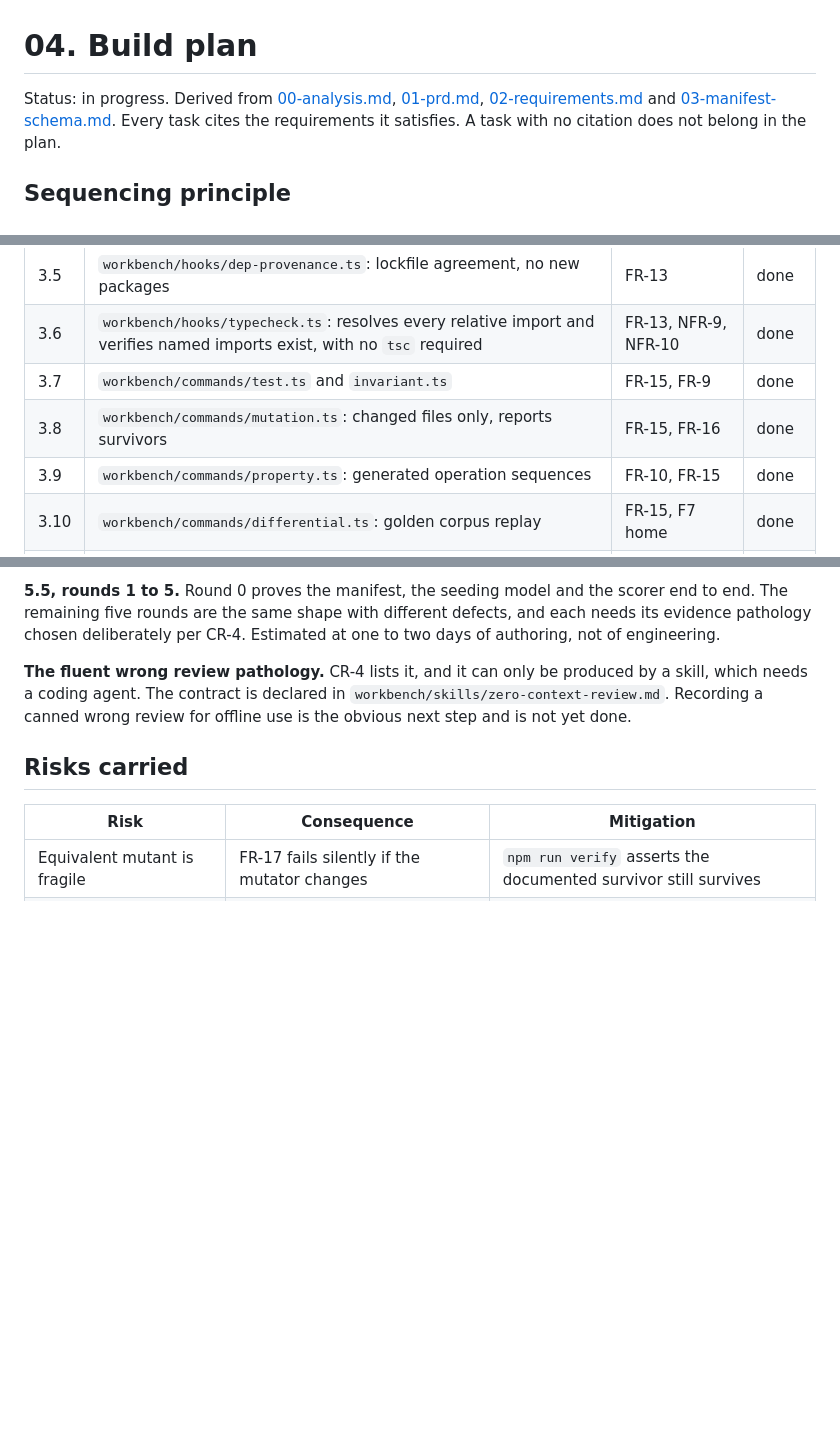
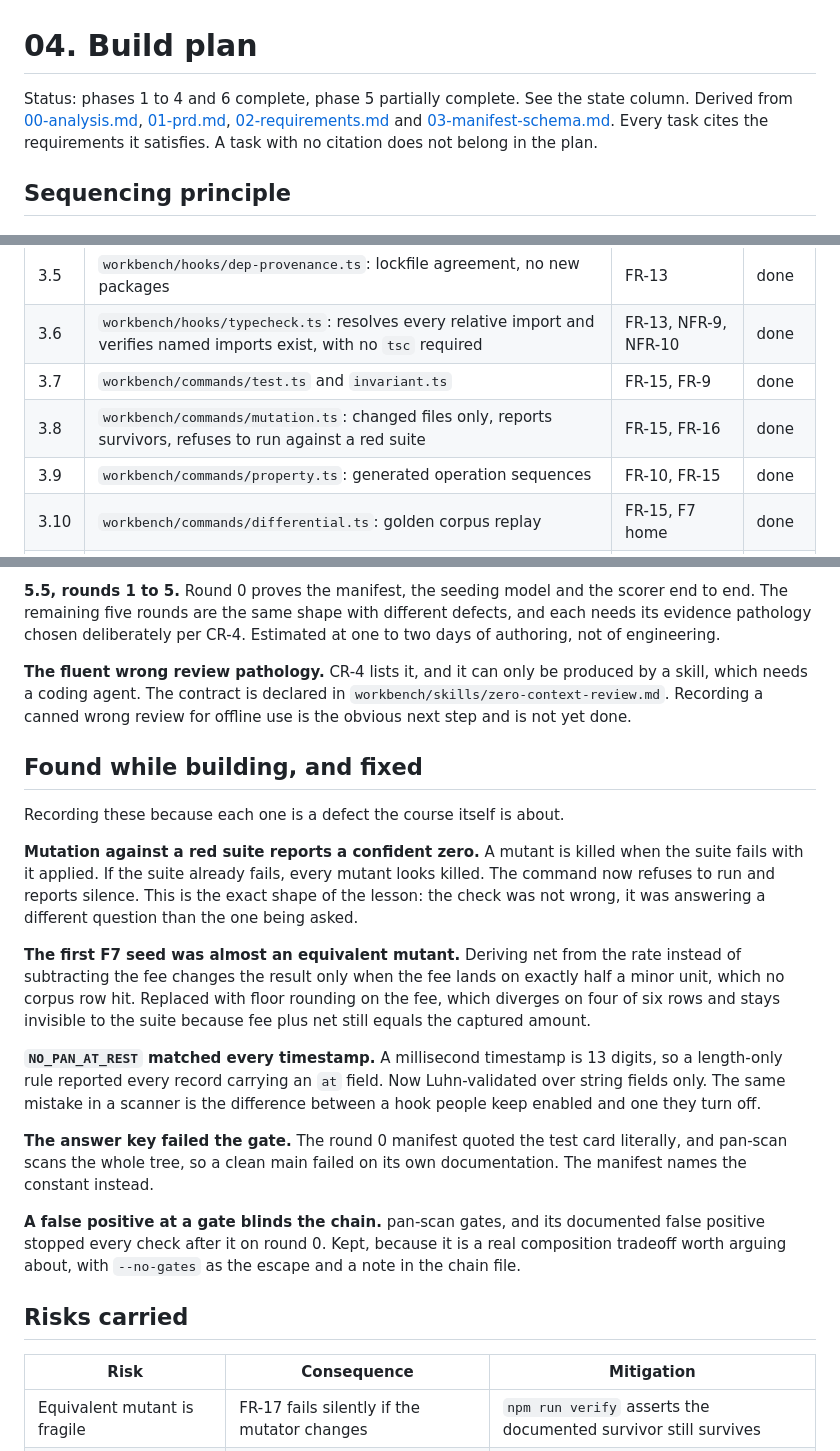
Before and after one commit to ArulaAI/payments-validation-fixture, a Markdown page: specs/04-plan.md, 3 parts joined by grey strips. Rendered like a GitHub page; blank space fills up the shorter version.

Commit message:
Record what the build surfaced in the plan

```diff
--- a/specs/04-plan.md
+++ b/specs/04-plan.md
@@ -1,6 +1,6 @@
 # 04. Build plan
 
-Status: in progress. Derived from [00-analysis.md](00-analysis.md),
+Status: phases 1 to 4 and 6 complete, phase 5 partially complete. See the state column. Derived from [00-analysis.md](00-analysis.md),
 [01-prd.md](01-prd.md), [02-requirements.md](02-requirements.md) and
 [03-manifest-schema.md](03-manifest-schema.md). Every task cites the requirements it
 satisfies. A task with no citation does not belong in the plan.
@@ -43,7 +43,7 @@ produces seeded defects that read as planted.
 | 3.5 | `workbench/hooks/dep-provenance.ts`: lockfile agreement, no new packages | FR-13 | done |
 | 3.6 | `workbench/hooks/typecheck.ts`: resolves every relative import and verifies named imports exist, with no `tsc` required | FR-13, NFR-9, NFR-10 | done |
 | 3.7 | `workbench/commands/test.ts` and `invariant.ts` | FR-15, FR-9 | done |
-| 3.8 | `workbench/commands/mutation.ts`: changed files only, reports survivors | FR-15, FR-16 | done |
+| 3.8 | `workbench/commands/mutation.ts`: changed files only, reports survivors, refuses to run against a red suite | FR-15, FR-16 | done |
 | 3.9 | `workbench/commands/property.ts`: generated operation sequences | FR-10, FR-15 | done |
 | 3.10 | `workbench/commands/differential.ts`: golden corpus replay | FR-15, F7 home | done |
 | 3.11 | `workbench/skills/*.md`: four skill contracts, no agent required to run a chain | FR-18 | done |
@@ -92,6 +92,34 @@ skill, which needs a coding agent. The contract is declared in
 `workbench/skills/zero-context-review.md`. Recording a canned wrong review for offline
 use is the obvious next step and is not yet done.
 
+## Found while building, and fixed
+
+Recording these because each one is a defect the course itself is about.
+
+**Mutation against a red suite reports a confident zero.** A mutant is killed when the
+suite fails with it applied. If the suite already fails, every mutant looks killed. The
+command now refuses to run and reports silence. This is the exact shape of the lesson:
+the check was not wrong, it was answering a different question than the one being asked.
+
+**The first F7 seed was almost an equivalent mutant.** Deriving net from the rate instead
+of subtracting the fee changes the result only when the fee lands on exactly half a minor
+unit, which no corpus row hit. Replaced with floor rounding on the fee, which diverges on
+four of six rows and stays invisible to the suite because fee plus net still equals the
+captured amount.
+
+**`NO_PAN_AT_REST` matched every timestamp.** A millisecond timestamp is 13 digits, so a
+length-only rule reported every record carrying an `at` field. Now Luhn-validated over
+string fields only. The same mistake in a scanner is the difference between a hook people
+keep enabled and one they turn off.
+
+**The answer key failed the gate.** The round 0 manifest quoted the test card literally,
+and pan-scan scans the whole tree, so a clean main failed on its own documentation. The
+manifest names the constant instead.
+
+**A false positive at a gate blinds the chain.** pan-scan gates, and its documented false
+positive stopped every check after it on round 0. Kept, because it is a real composition
+tradeoff worth arguing about, with `--no-gates` as the escape and a note in the chain file.
+
 ## Risks carried
 
 | Risk | Consequence | Mitigation |
```
Also changed, not shown: other parts of specs/04-plan.md (+1 -1 lines).
